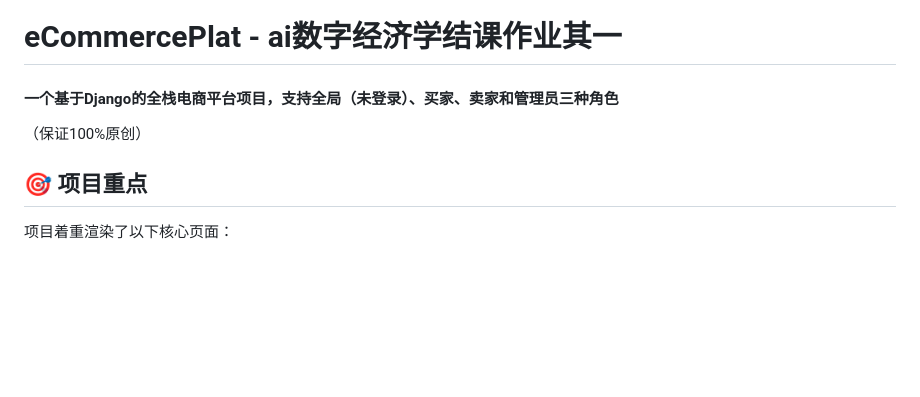
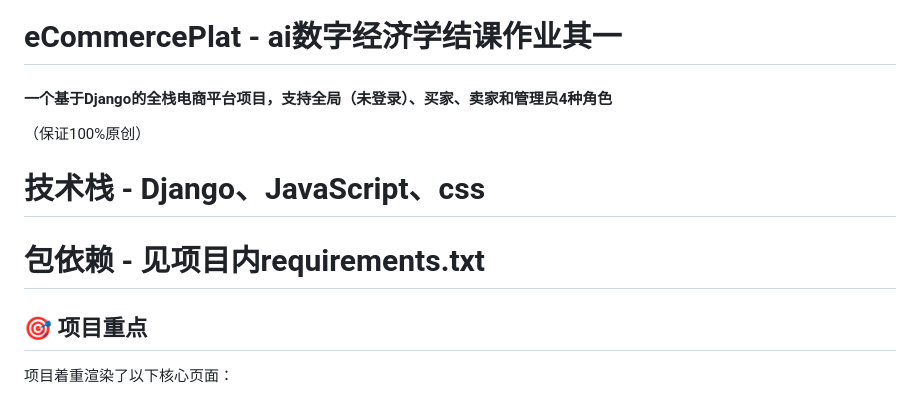
Before and after one commit to Tobbolc/eCommercePlat, a Markdown page: README.md, the part around the change. Rendered like a GitHub page; blank space fills up the shorter version.

```diff
--- a/README.md
+++ b/README.md
@@ -1,8 +1,9 @@
 # eCommercePlat - ai数字经济学结课作业其一
-#### 一个基于Django的全栈电商平台项目，支持全局（未登录）、买家、卖家和管理员三种角色
+#### 一个基于Django的全栈电商平台项目，支持全局（未登录）、买家、卖家和管理员4种角色
 （保证100%原创）
 
-
+# 技术栈 - Django、JavaScript、css
+# 包依赖 - 见项目内requirements.txt
 
 ## 🎯 项目重点
 
```
